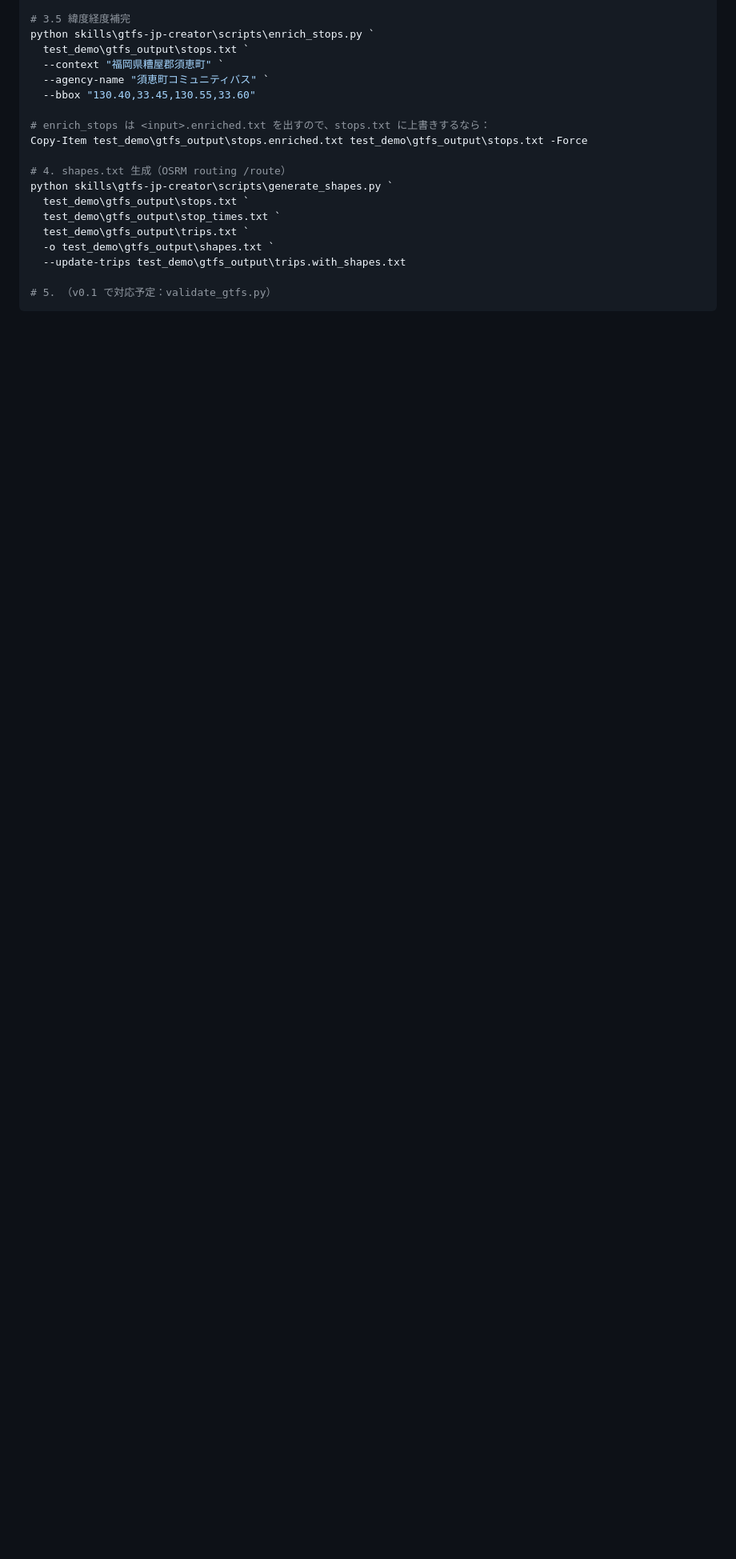
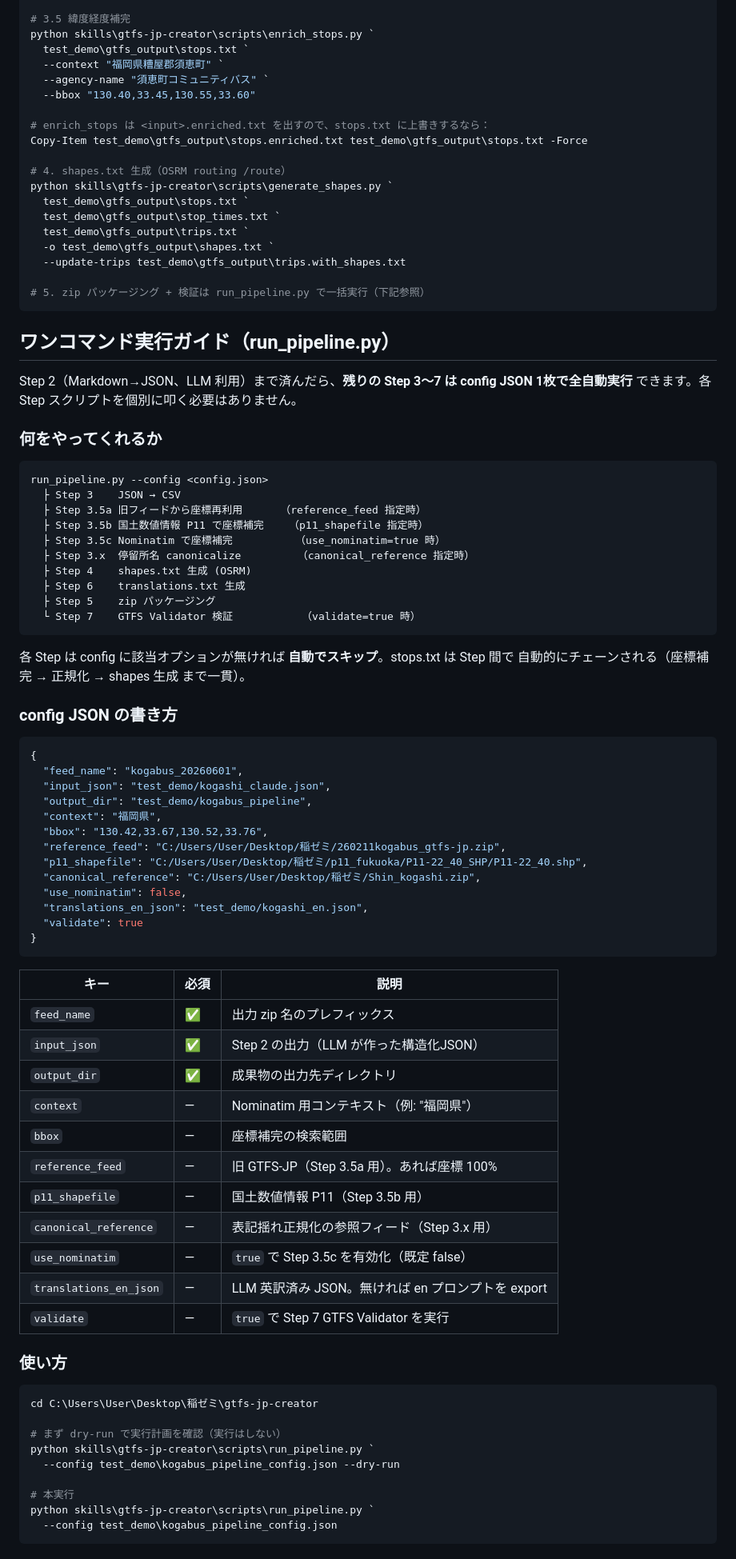
Before and after one commit to k23rs125/gtfs-jp-creator, a Markdown page: README.md, the part around one of its changes. Shown at 80% size. GitHub-like rendering; blank space fills up the shorter version.

````diff
--- a/README.md
+++ b/README.md
@@ -201,5 +209,74 @@ python skills\gtfs-jp-creator\scripts\generate_shapes.py `
   -o test_demo\gtfs_output\shapes.txt `
   --update-trips test_demo\gtfs_output\trips.with_shapes.txt
 
-# 5. （v0.1 で対応予定：validate_gtfs.py）
+# 5. zip パッケージング + 検証は run_pipeline.py で一括実行（下記参照）
 ```
+
+## ワンコマンド実行ガイド（run_pipeline.py）
+
+Step 2（Markdown→JSON、LLM 利用）まで済んだら、**残りの Step 3〜7 は config JSON 1枚で全自動実行** できます。各 Step スクリプトを個別に叩く必要はありません。
+
+### 何をやってくれるか
+
+```
+run_pipeline.py --config <config.json>
+  ├ Step 3    JSON → CSV
+  ├ Step 3.5a 旧フィードから座標再利用      （reference_feed 指定時）
+  ├ Step 3.5b 国土数値情報 P11 で座標補完    （p11_shapefile 指定時）
+  ├ Step 3.5c Nominatim で座標補完          （use_nominatim=true 時）
+  ├ Step 3.x  停留所名 canonicalize         （canonical_reference 指定時）
+  ├ Step 4    shapes.txt 生成 (OSRM)
+  ├ Step 6    translations.txt 生成
+  ├ Step 5    zip パッケージング
+  └ Step 7    GTFS Validator 検証           （validate=true 時）
+```
+
+各 Step は config に該当オプションが無ければ **自動でスキップ**。stops.txt は Step 間で
+自動的にチェーンされる（座標補完 → 正規化 → shapes 生成 まで一貫）。
+
+### config JSON の書き方
+
+```json
+{
+  "feed_name": "kogabus_20260601",
+  "input_json": "test_demo/kogashi_claude.json",
+  "output_dir": "test_demo/kogabus_pipeline",
+  "context": "福岡県",
+  "bbox": "130.42,33.67,130.52,33.76",
+  "reference_feed": "C:/Users/User/Desktop/稲ゼミ/260211kogabus_gtfs-jp.zip",
+  "p11_shapefile": "C:/Users/User/Desktop/稲ゼミ/p11_fukuoka/P11-22_40_SHP/P11-22_40.shp",
+  "canonical_reference": "C:/Users/User/Desktop/稲ゼミ/Shin_kogashi.zip",
+  "use_nominatim": false,
+  "translations_en_json": "test_demo/kogashi_en.json",
+  "validate": true
+}
+```
+
+| キー | 必須 | 説明 |
+|---|---|---|
+| `feed_name` | ✅ | 出力 zip 名のプレフィックス |
+| `input_json` | ✅ | Step 2 の出力（LLM が作った構造化JSON）|
+| `output_dir` | ✅ | 成果物の出力先ディレクトリ |
+| `context` | — | Nominatim 用コンテキスト（例: "福岡県"）|
+| `bbox` | — | 座標補完の検索範囲 |
+| `reference_feed` | — | 旧 GTFS-JP（Step 3.5a 用）。あれば座標 100% |
+| `p11_shapefile` | — | 国土数値情報 P11（Step 3.5b 用）|
+| `canonical_reference` | — | 表記揺れ正規化の参照フィード（Step 3.x 用）|
+| `use_nominatim` | — | `true` で Step 3.5c を有効化（既定 false）|
+| `translations_en_json` | — | LLM 英訳済み JSON。無ければ en プロンプトを export |
+| `validate` | — | `true` で Step 7 GTFS Validator を実行 |
+
+### 使い方
+
+```powershell
+cd C:\Users\User\Desktop\稲ゼミ\gtfs-jp-creator
+
+# まず dry-run で実行計画を確認（実行はしない）
+python skills\gtfs-jp-creator\scripts\run_pipeline.py `
+  --config test_demo\kogabus_pipeline_config.json --dry-run
+
+# 本実行
+python skills\gtfs-jp-creator\scripts\run_pipeline.py `
+  --config test_demo\kogabus_pipeline_config.json
+```
+
````
Also changed, not shown: other parts of README.md (+49 -7 lines).
